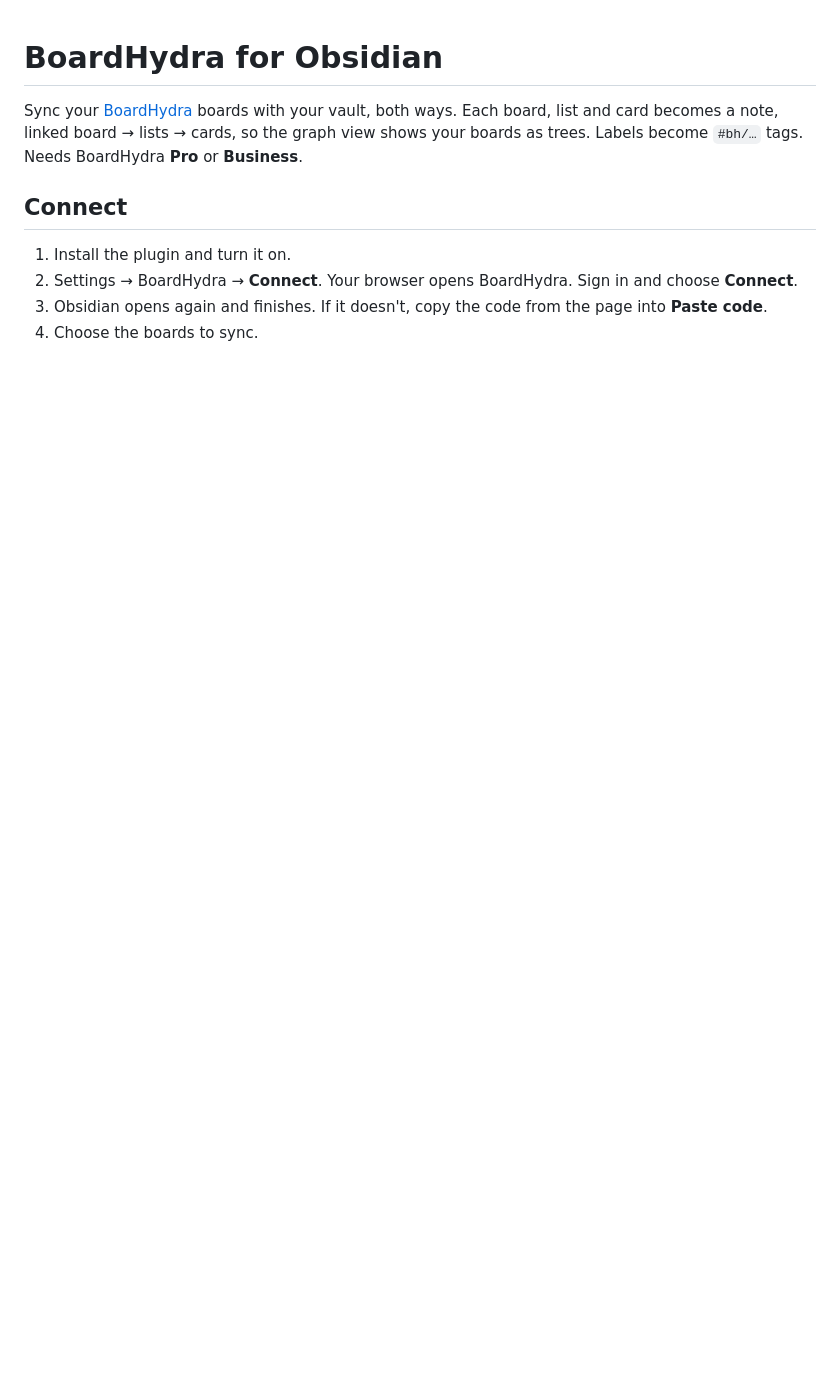
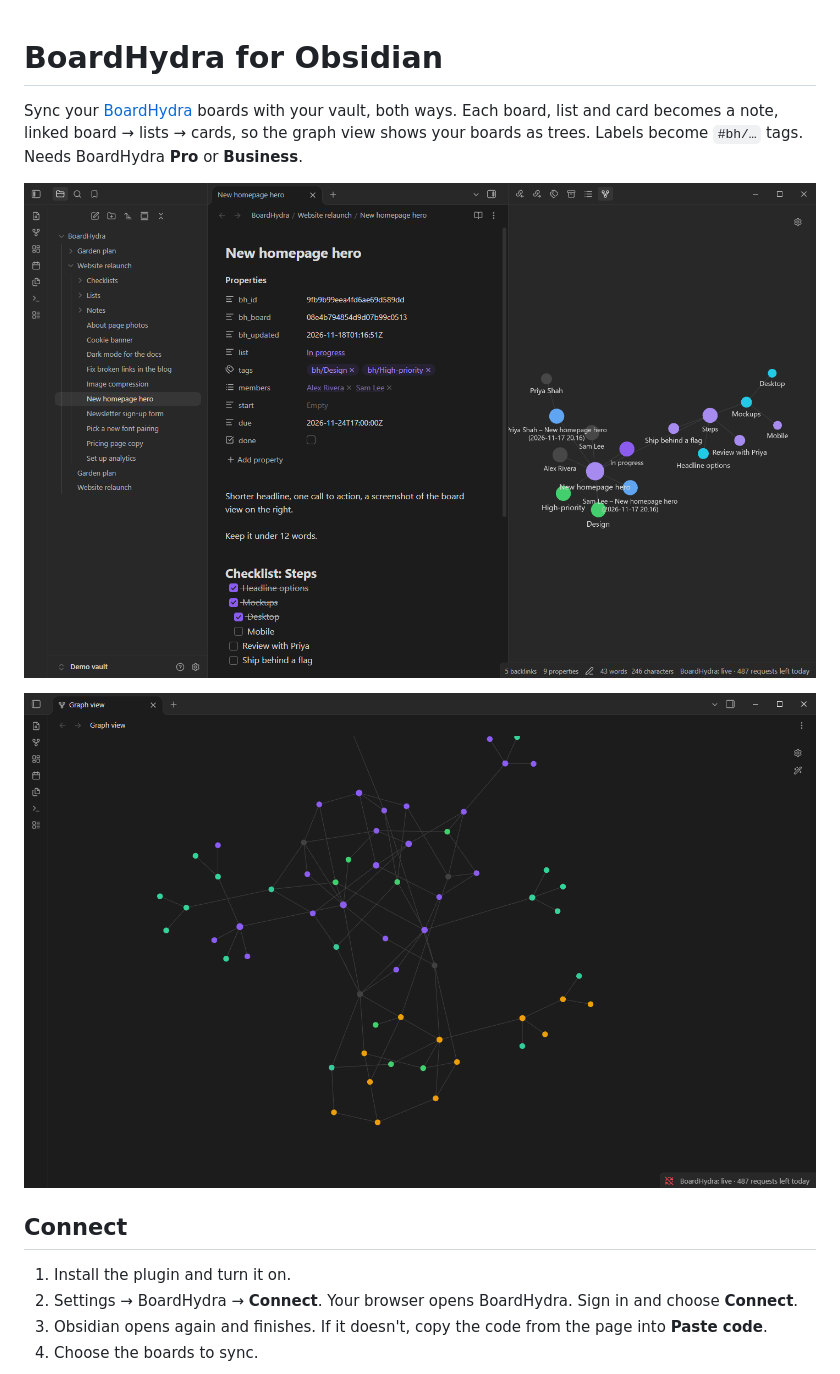
Before and after one commit to MadeBySaints/boardhydra-obsidian, a Markdown page: README.md, the part around one of its changes. GitHub-like rendering; pictures changed too: images/card-note.png (added), images/graph.png (added); blank space fills up the shorter version.

Commit message:
README: screenshots of a card note, the graph and the settings
Co-Authored-By: Claude Opus 5.5 <noreply@anthropic.com>

```diff
--- a/README.md
+++ b/README.md
@@ -4,6 +4,10 @@ Sync your [BoardHydra](https://boardhydra.com) boards with your vault, both ways
 a note, linked board → lists → cards, so the graph view shows your boards as trees. Labels become `#bh/…` tags.
 Needs BoardHydra **Pro** or **Business**.
 
+![A card as a note: properties, description and checklist, with its local graph showing the checklist, people, tags and notes around it](images/card-note.png)
+
+![Two synced boards in the graph view, colored by board, with finished items highlighted](images/graph.png)
+
 ## Connect
 1. Install the plugin and turn it on.
 2. Settings → BoardHydra → **Connect**. Your browser opens BoardHydra. Sign in and choose **Connect**.
```
Also changed, not shown: other parts of README.md (+2 -0 lines), images/settings.png (added).
